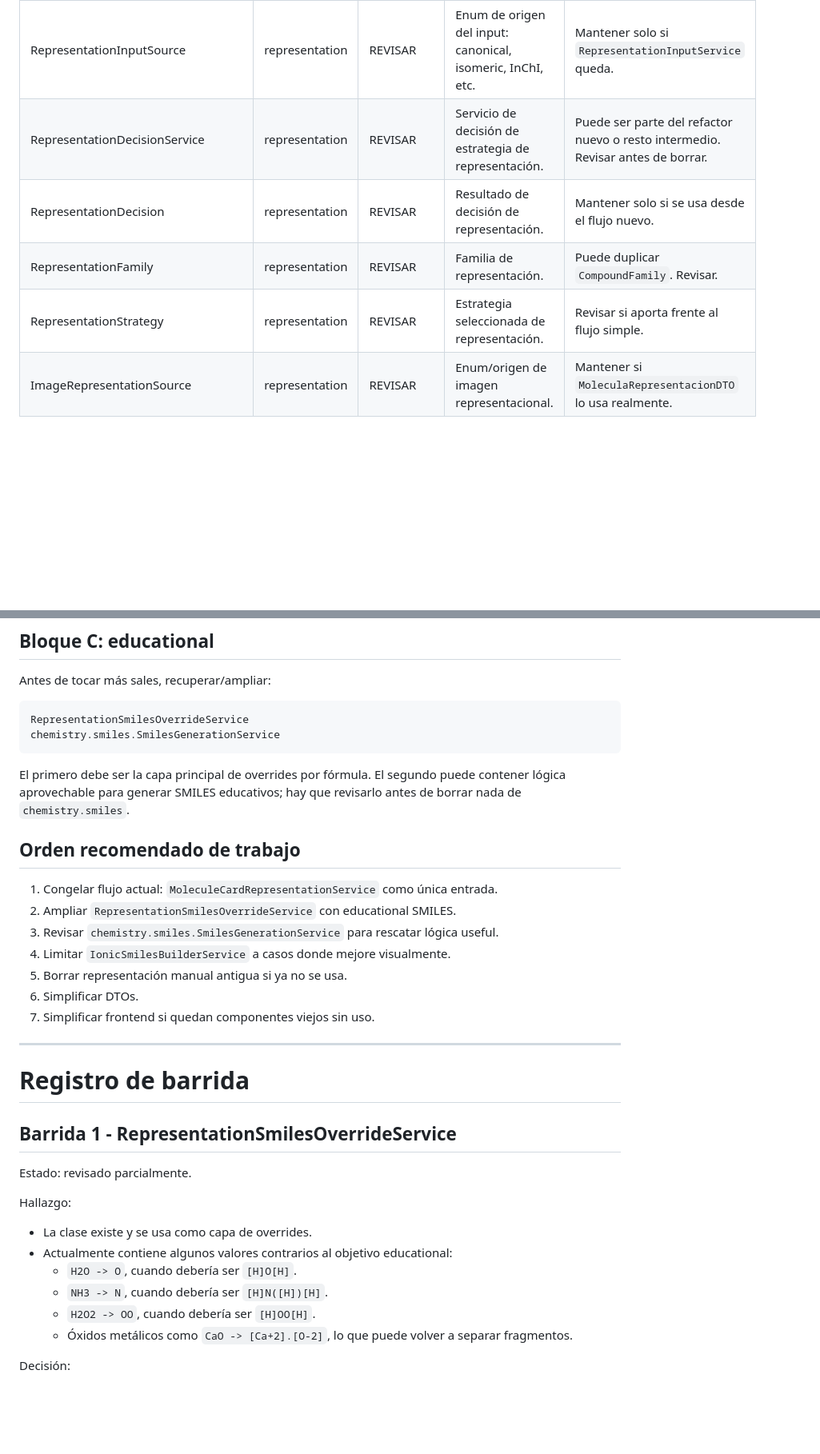
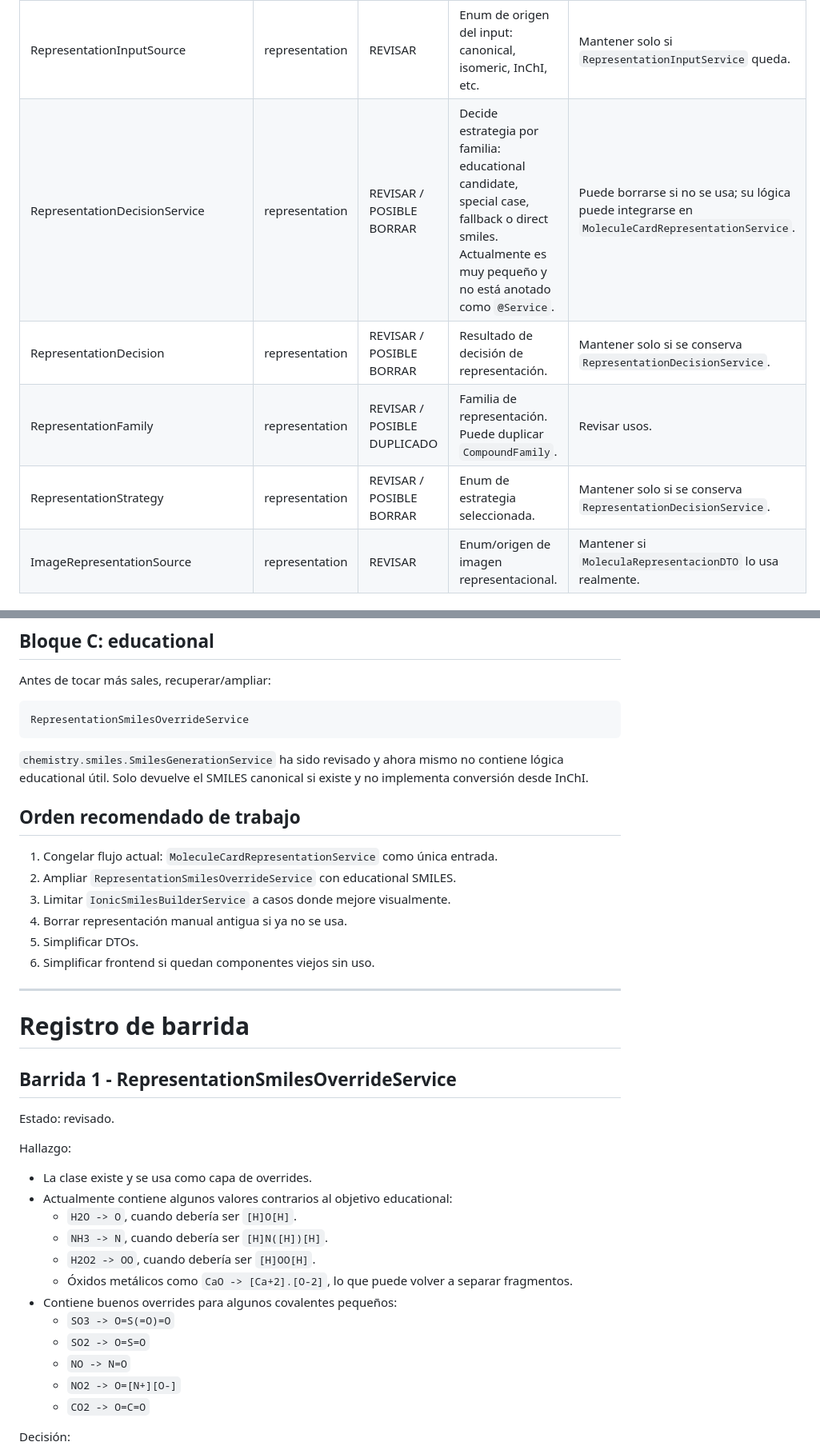
Before and after one commit to l-rivas-v95/ChemistryLab, a Markdown page: ChemistryLab/docs/BACKEND_CLEANUP_MATRIX.md, 2 parts joined by grey strips. Shown at 80% size. Rendered like a GitHub page; blank space fills up the shorter version.

````diff
--- a/ChemistryLab/docs/BACKEND_CLEANUP_MATRIX.md
+++ b/ChemistryLab/docs/BACKEND_CLEANUP_MATRIX.md
@@ -286,10 +286,10 @@ No es una representación de enlace real perfecta, pero es mejor para una tarjet
 | RepresentationInputService | representation | REVISAR | Decide qué input químico usar: canonical SMILES, isomeric SMILES o InChI. | Probablemente útil, pero la vía nueva puede hacerlo más simple. Revisar si se reutiliza. |
 | RepresentationInputResult | representation | REVISAR | Resultado de decidir el input de representación. | Mantener solo si `RepresentationInputService` queda. |
 | RepresentationInputSource | representation | REVISAR | Enum de origen del input: canonical, isomeric, InChI, etc. | Mantener solo si `RepresentationInputService` queda. |
-| RepresentationDecisionService | representation | REVISAR | Servicio de decisión de estrategia de representación. | Puede ser parte del refactor nuevo o resto intermedio. Revisar antes de borrar. |
-| RepresentationDecision | representation | REVISAR | Resultado de decisión de representación. | Mantener solo si se usa desde el flujo nuevo. |
-| RepresentationFamily | representation | REVISAR | Familia de representación. | Puede duplicar `CompoundFamily`. Revisar. |
-| RepresentationStrategy | representation | REVISAR | Estrategia seleccionada de representación. | Revisar si aporta frente al flujo simple. |
+| RepresentationDecisionService | representation | REVISAR / POSIBLE BORRAR | Decide estrategia por familia: educational candidate, special case, fallback o direct smiles. Actualmente es muy pequeño y no está anotado como `@Service`. | Puede borrarse si no se usa; su lógica puede integrarse en `MoleculeCardRepresentationService`. |
+| RepresentationDecision | representation | REVISAR / POSIBLE BORRAR | Resultado de decisión de representación. | Mantener solo si se conserva `RepresentationDecisionService`. |
+| RepresentationFamily | representation | REVISAR / POSIBLE DUPLICADO | Familia de representación. Puede duplicar `CompoundFamily`. | Revisar usos. |
+| RepresentationStrategy | representation | REVISAR / POSIBLE BORRAR | Enum de estrategia seleccionada. | Mantener solo si se conserva `RepresentationDecisionService`. |
 | ImageRepresentationSource | representation | REVISAR | Enum/origen de imagen representacional. | Mantener si `MoleculaRepresentacionDTO` lo usa realmente. |
 
 ## Servicios/motores antiguos de representación
@@ -394,20 +394,18 @@ Antes de tocar más sales, recuperar/ampliar:
 
 ```text
 RepresentationSmilesOverrideService
-chemistry.smiles.SmilesGenerationService
 ```
 
-El primero debe ser la capa principal de overrides por fórmula. El segundo puede contener lógica aprovechable para generar SMILES educativos; hay que revisarlo antes de borrar nada de `chemistry.smiles`.
+`chemistry.smiles.SmilesGenerationService` ha sido revisado y ahora mismo no contiene lógica educational útil. Solo devuelve el SMILES canonical si existe y no implementa conversión desde InChI.
 
 ## Orden recomendado de trabajo
 
 1. Congelar flujo actual: `MoleculeCardRepresentationService` como única entrada.
 2. Ampliar `RepresentationSmilesOverrideService` con educational SMILES.
-3. Revisar `chemistry.smiles.SmilesGenerationService` para rescatar lógica useful.
-4. Limitar `IonicSmilesBuilderService` a casos donde mejore visualmente.
-5. Borrar representación manual antigua si ya no se usa.
-6. Simplificar DTOs.
-7. Simplificar frontend si quedan componentes viejos sin uso.
+3. Limitar `IonicSmilesBuilderService` a casos donde mejore visualmente.
+4. Borrar representación manual antigua si ya no se usa.
+5. Simplificar DTOs.
+6. Simplificar frontend si quedan componentes viejos sin uso.
 
 ---
 
@@ -415,7 +413,7 @@ El primero debe ser la capa principal de overrides por fórmula. El segundo pued
 
 ## Barrida 1 - RepresentationSmilesOverrideService
 
-Estado: revisado parcialmente.
+Estado: revisado.
 
 Hallazgo:
 
@@ -425,6 +423,12 @@ Hallazgo:
   - `NH3 -> N`, cuando debería ser `[H]N([H])[H]`.
   - `H2O2 -> OO`, cuando debería ser `[H]OO[H]`.
   - Óxidos metálicos como `CaO -> [Ca+2].[O-2]`, lo que puede volver a separar fragmentos.
+- Contiene buenos overrides para algunos covalentes pequeños:
+  - `SO3 -> O=S(=O)=O`
+  - `SO2 -> O=S=O`
+  - `NO -> N=O`
+  - `NO2 -> O=[N+][O-]`
+  - `CO2 -> O=C=O`
 
 Decisión:
 
````
Also changed, not shown: other parts of ChemistryLab/docs/BACKEND_CLEANUP_MATRIX.md (+40 -2 lines).
